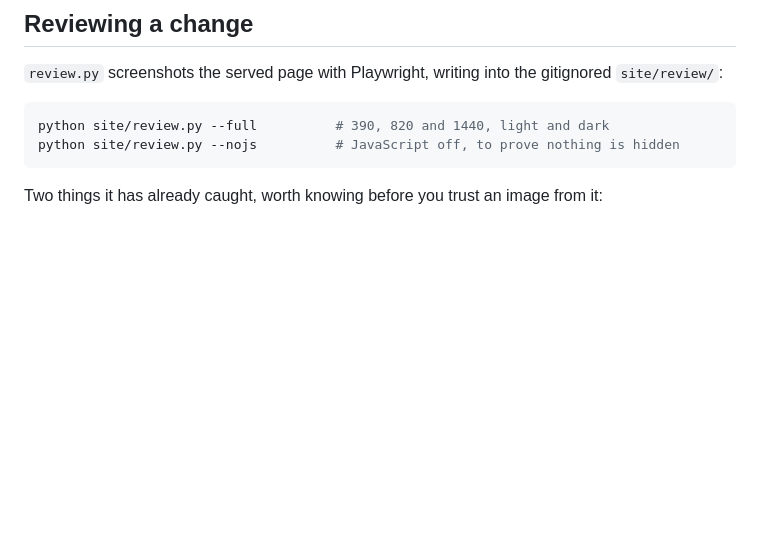
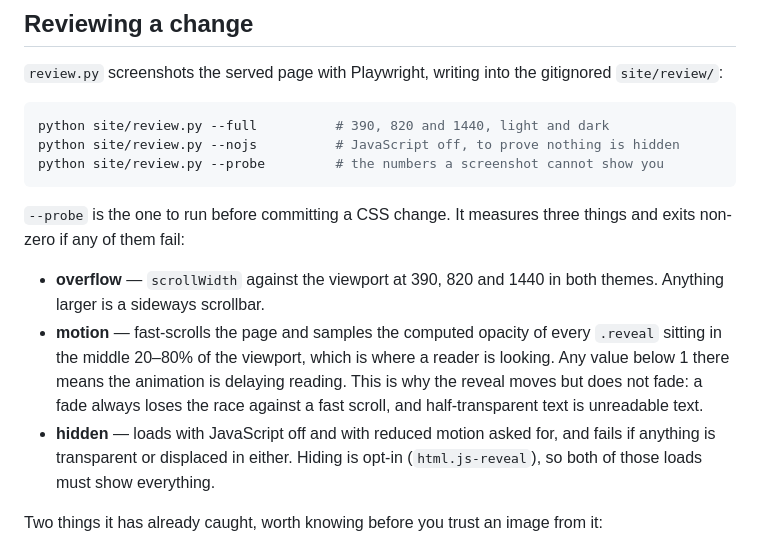
Before and after one commit to doughknee/tina, a Markdown page: site/README.md, the part around the change. Rendered like a GitHub page; blank space fills up the shorter version.

Commit message:
README: document review.py --probe
The harness section covered the two traps but not the check that now proves
three of the eight rubric lines. Names what each probe measures and why the
reveal moves without fading, so the next person does not re-add the fade.

Co-Authored-By: Claude Opus 5 <noreply@anthropic.com>

````diff
--- a/site/README.md
+++ b/site/README.md
@@ -157,7 +157,22 @@ gitignored `site/review/`:
 ```bash
 python site/review.py --full          # 390, 820 and 1440, light and dark
 python site/review.py --nojs          # JavaScript off, to prove nothing is hidden
+python site/review.py --probe         # the numbers a screenshot cannot show you
 ```
+
+`--probe` is the one to run before committing a CSS change. It measures three
+things and exits non-zero if any of them fail:
+
+- **overflow** — `scrollWidth` against the viewport at 390, 820 and 1440 in both
+  themes. Anything larger is a sideways scrollbar.
+- **motion** — fast-scrolls the page and samples the computed opacity of every
+  `.reveal` sitting in the middle 20–80% of the viewport, which is where a
+  reader is looking. Any value below 1 there means the animation is delaying
+  reading. This is why the reveal moves but does not fade: a fade always loses
+  the race against a fast scroll, and half-transparent text is unreadable text.
+- **hidden** — loads with JavaScript off and with reduced motion asked for, and
+  fails if anything is transparent or displaced in either. Hiding is opt-in
+  (`html.js-reveal`), so both of those loads must show everything.
 
 Two things it has already caught, worth knowing before you trust an image from
 it:
````
